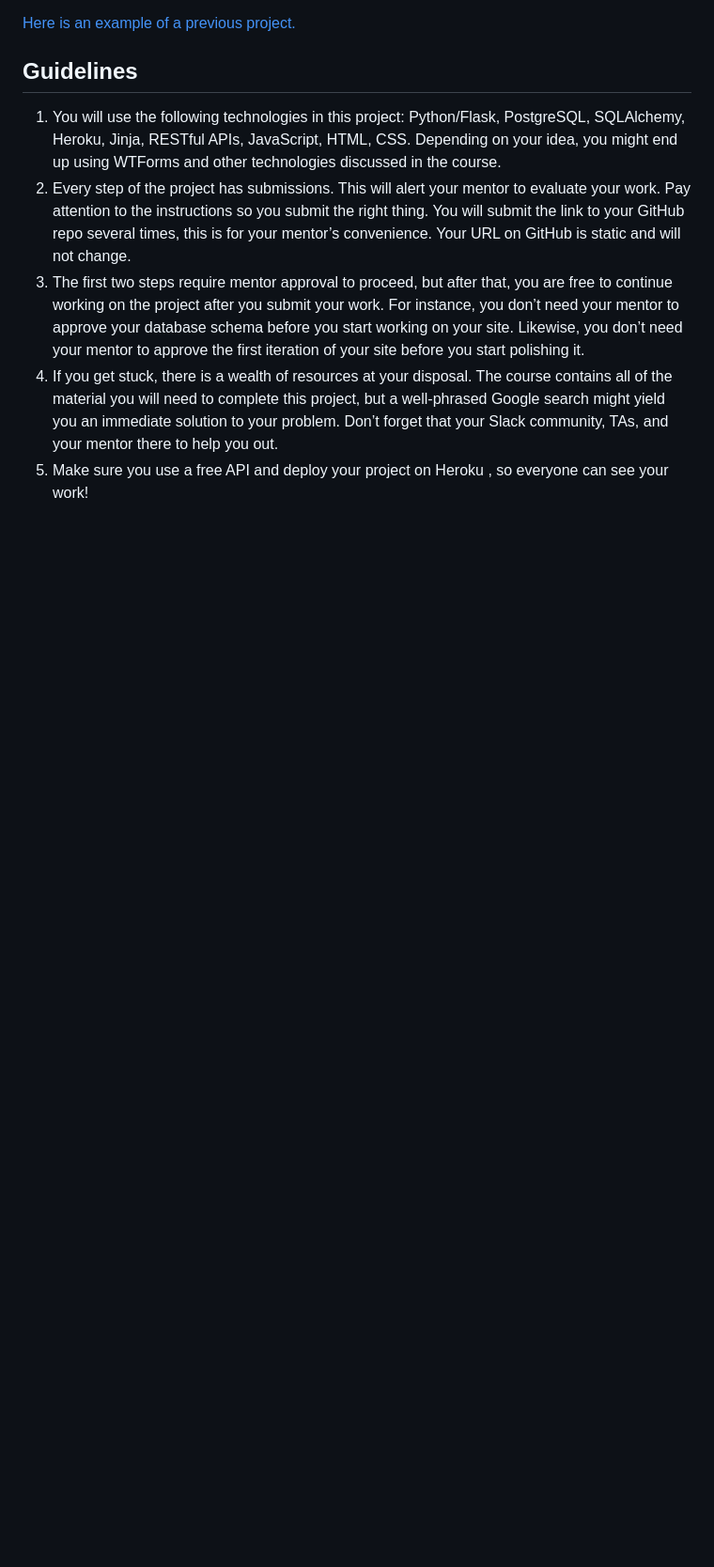
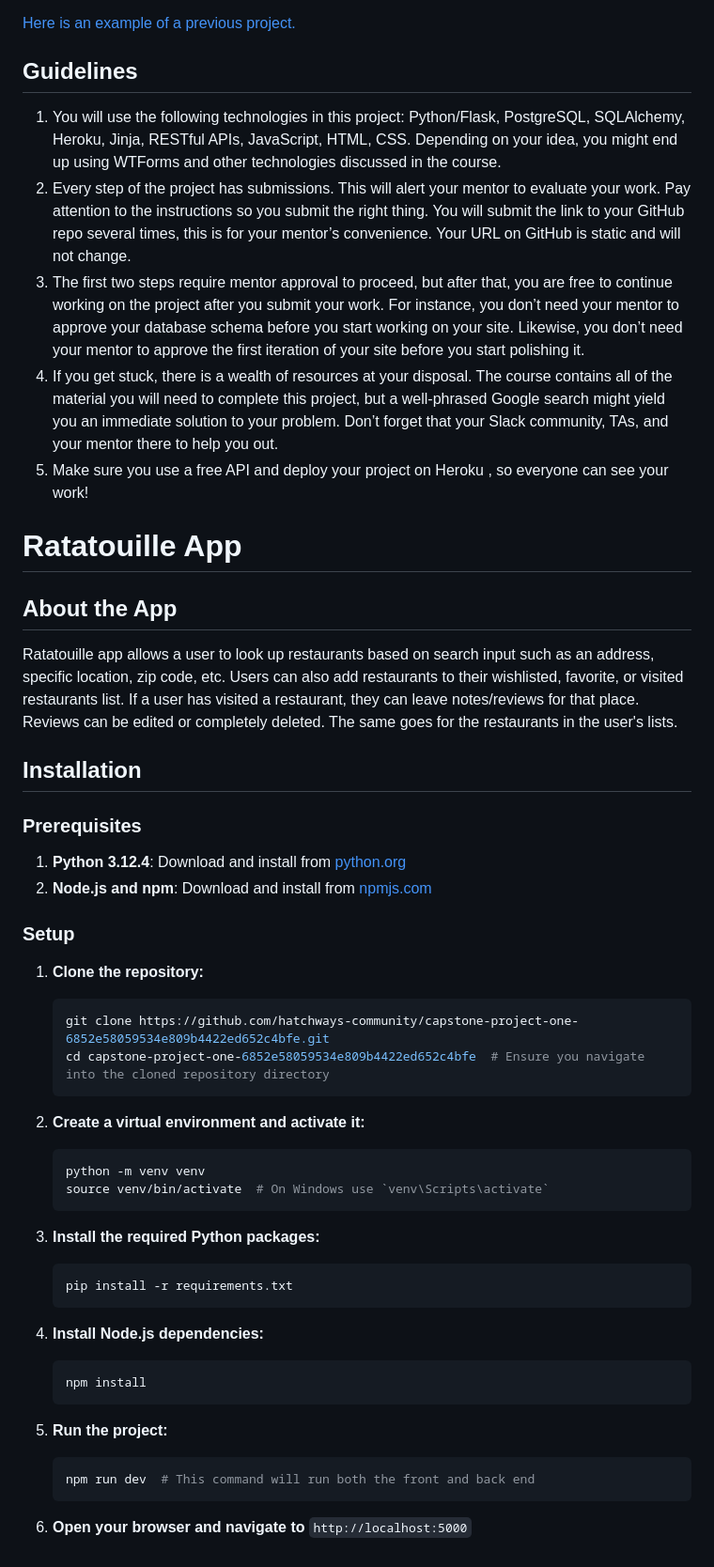
Before and after one commit to Srasulova/Ratatouille, a Markdown page: README.md, the part around the change. Shown: that part at 94% size. Rendered like a GitHub page; blank space fills up the shorter version.

Commit message:
add instructions to run the project

````diff
--- a/README.md
+++ b/README.md
@@ -54,3 +54,48 @@ project with a million moving parts you can get stuck in.
 3. The first two steps require mentor approval to proceed, but after that, you are free to continue working on the project after you submit your work. For instance, you don’t need your mentor to approve your database schema before you start working on your site. Likewise, you don’t need your mentor to approve the first iteration of your site before you start polishing it.
 4. If you get stuck, there is a wealth of resources at your disposal. The course contains all of the material you will need to complete this project, but a well-phrased Google search might yield you an immediate solution to your problem. Don’t forget that your Slack community, TAs, and your mentor there to help you out.
 5. Make sure you use a free API and deploy your project on Heroku , so everyone can see your work!
+
+
+# Ratatouille App
+
+## About the App
+
+Ratatouille app allows a user to look up restaurants based on search input such as an address, specific location, zip code, etc. Users can also add restaurants to their wishlisted, favorite, or visited restaurants list. If a user has visited a restaurant, they can leave notes/reviews for that place. Reviews can be edited or completely deleted. The same goes for the restaurants in the user's lists.
+
+## Installation
+
+### Prerequisites
+
+1. **Python 3.12.4**: Download and install from [python.org](https://www.python.org/downloads/)
+2. **Node.js and npm**: Download and install from [npmjs.com](https://docs.npmjs.com/downloading-and-installing-node-js-and-npm)
+
+### Setup
+
+1. **Clone the repository:**
+    ```sh
+    git clone https://github.com/hatchways-community/capstone-project-one-6852e58059534e809b4422ed652c4bfe.git
+    cd capstone-project-one-6852e58059534e809b4422ed652c4bfe  # Ensure you navigate into the cloned repository directory
+    ```
+
+2. **Create a virtual environment and activate it:**
+    ```sh
+    python -m venv venv
+    source venv/bin/activate  # On Windows use `venv\Scripts\activate`
+    ```
+
+3. **Install the required Python packages:**
+    ```sh
+    pip install -r requirements.txt
+    ```
+
+4. **Install Node.js dependencies:**
+    ```sh
+    npm install
+    ```
+
+5. **Run the project:**
+    ```sh
+    npm run dev  # This command will run both the front and back end
+    ```
+
+6. **Open your browser and navigate to** `http://localhost:5000`
````
